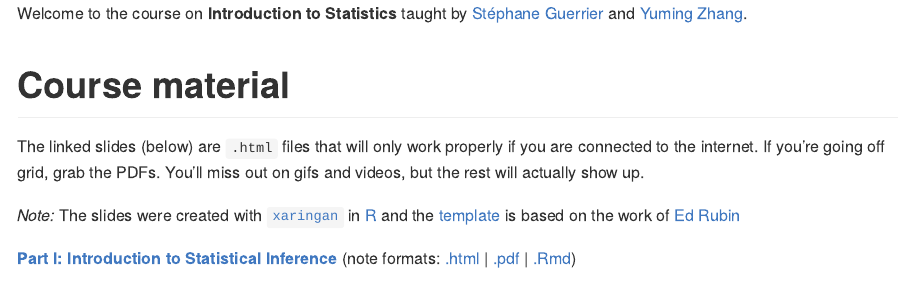
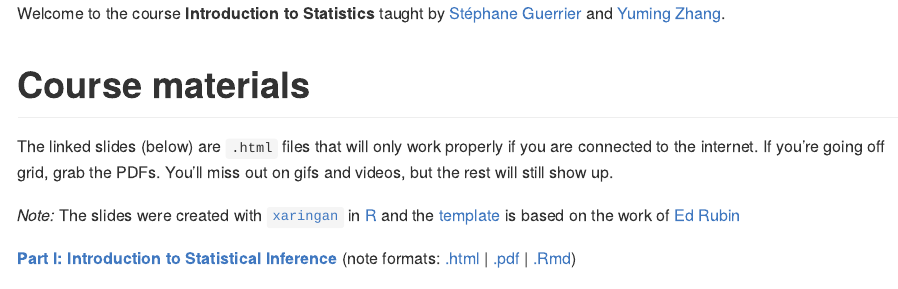
Before and after one commit to stephaneguerrier/intro_stat, an R Markdown document (README.Rmd): the page in a window 1100 px wide, from its top. The pictures show the output file README.md that the author committed with the source, drawn offline in the style of GitHub.

Commit message:
update readme

```diff
--- a/README.Rmd
+++ b/README.Rmd
@@ -2,11 +2,11 @@
 output: github_document
 ---
 
-Welcome to the course on **Introduction to Statistics** taught by [Stéphane Guerrier](https://stephaneguerrier.com/) and [Yuming Zhang](https://github.com/Yuming-Zhang).
+Welcome to the course **Introduction to Statistics** taught by [Stéphane Guerrier](https://stephaneguerrier.com/) and [Yuming Zhang](https://github.com/Yuming-Zhang).
 
-# Course material
+# Course materials
 
-The linked slides (below) are `.html` files that will only work properly if you are connected to the internet. If you're going off grid, grab the PDFs. You'll miss out on gifs and videos, but the rest will actually show up.
+The linked slides (below) are `.html` files that will only work properly if you are connected to the internet. If you're going off grid, grab the PDFs. You'll miss out on gifs and videos, but the rest will still show up.
 
 *Note:* The slides were created with [`xaringan`](https://github.com/yihui/xaringan/wiki) in [R](cran.r-project.org) and the [template](https://github.com/edrubin/EC607S20) is based on the work of [Ed Rubin](https://edrub.in)
 
```
Also changed, not shown: README.md.
